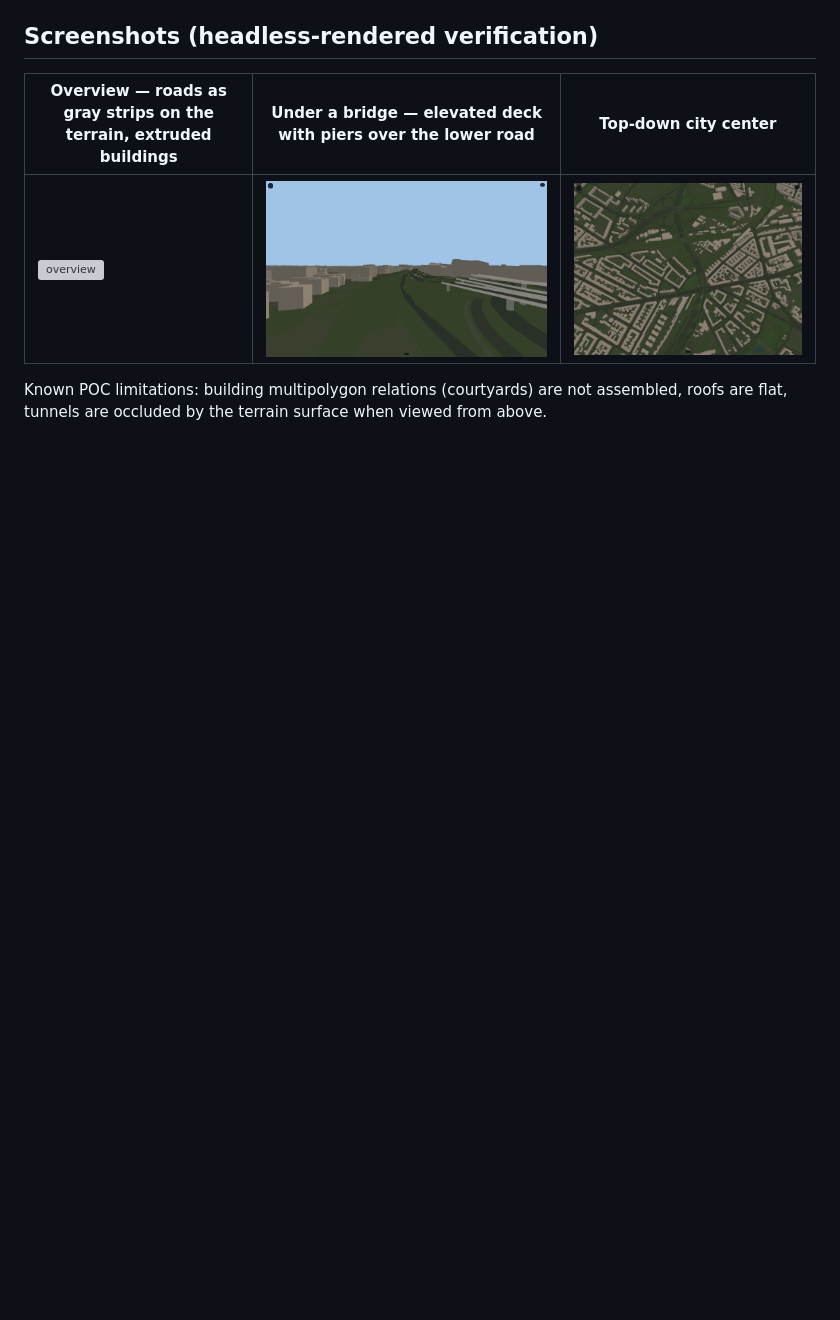
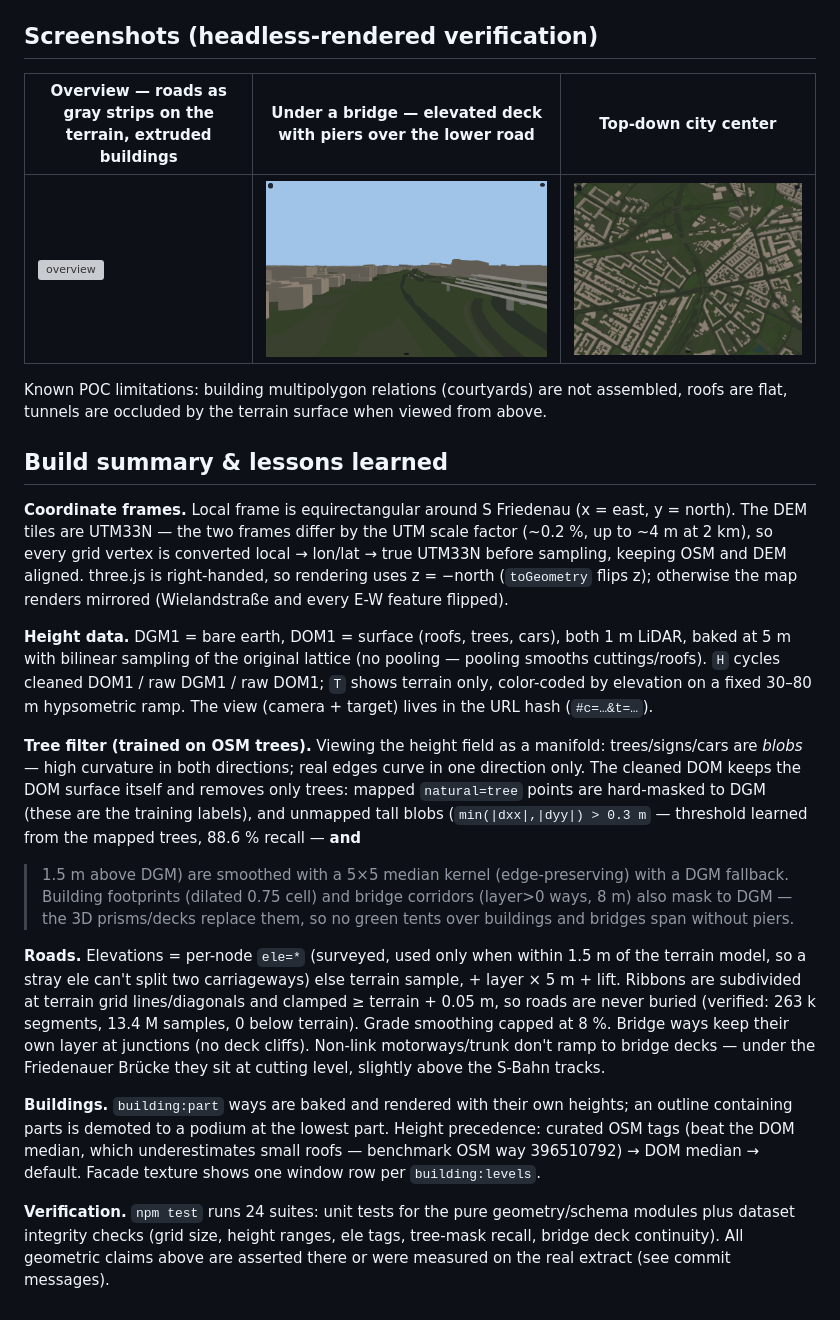
Before and after one commit to svenpilz/vibe, a Markdown page: README.md, the part around one of its changes. Rendered like a GitHub page; blank space fills up the shorter version; grey boxes are pictures that could not be loaded.

Commit message:
heightfield: README — full build summary and lessons learned (coordinate frames/UTM alignment, z=-north handedness, 5 m DGM1/DOM1 baking, tree filter trained on OSM trees, road elevation model with ele pins, building parts and height precedence, verification)
Co-authored-by: svenpilz <svenpilz@users.noreply.github.com>

```diff
--- a/README.md
+++ b/README.md
@@ -82,3 +82,43 @@ npm test         # all regression tests incl. the heightfield suites
 
 Known POC limitations: building multipolygon relations (courtyards) are not assembled, roofs are
 flat, tunnels are occluded by the terrain surface when viewed from above.
+
+## Build summary & lessons learned
+
+**Coordinate frames.** Local frame is equirectangular around S Friedenau (x = east, y = north).
+The DEM tiles are UTM33N — the two frames differ by the UTM scale factor (~0.2 %, up to ~4 m at
+2 km), so every grid vertex is converted local → lon/lat → true UTM33N before sampling, keeping
+OSM and DEM aligned. three.js is right-handed, so rendering uses z = −north (`toGeometry` flips z);
+otherwise the map renders mirrored (Wielandstraße and every E-W feature flipped).
+
+**Height data.** DGM1 = bare earth, DOM1 = surface (roofs, trees, cars), both 1 m LiDAR, baked at
+5 m with bilinear sampling of the original lattice (no pooling — pooling smooths cuttings/roofs).
+`H` cycles cleaned DOM1 / raw DGM1 / raw DOM1; `T` shows terrain only, color-coded by elevation on a
+fixed 30–80 m hypsometric ramp. The view (camera + target) lives in the URL hash (`#c=…&t=…`).
+
+**Tree filter (trained on OSM trees).** Viewing the height field as a manifold: trees/signs/cars
+are *blobs* — high curvature in both directions; real edges curve in one direction only. The
+cleaned DOM keeps the DOM surface itself and removes only trees: mapped `natural=tree` points are
+hard-masked to DGM (these are the training labels), and unmapped tall blobs
+(`min(|dxx|,|dyy|) > 0.3 m` — threshold learned from the mapped trees, 88.6 % recall — **and**
+> 1.5 m above DGM) are smoothed with a 5×5 median kernel (edge-preserving) with a DGM fallback.
+Building footprints (dilated 0.75 cell) and bridge corridors (layer>0 ways, 8 m) also mask to DGM —
+the 3D prisms/decks replace them, so no green tents over buildings and bridges span without piers.
+
+**Roads.** Elevations = per-node `ele=*` (surveyed, used only when within 1.5 m of the terrain model,
+so a stray ele can't split two carriageways) else terrain sample, + layer × 5 m + lift. Ribbons are
+subdivided at terrain grid lines/diagonals and clamped ≥ terrain + 0.05 m, so roads are never
+buried (verified: 263 k segments, 13.4 M samples, 0 below terrain). Grade smoothing capped at 8 %.
+Bridge ways keep their own layer at junctions (no deck cliffs). Non-link motorways/trunk don't ramp
+to bridge decks — under the Friedenauer Brücke they sit at cutting level, slightly above the
+S-Bahn tracks.
+
+**Buildings.** `building:part` ways are baked and rendered with their own heights; an outline
+containing parts is demoted to a podium at the lowest part. Height precedence: curated OSM tags
+(beat the DOM median, which underestimates small roofs — benchmark OSM way 396510792) → DOM median
+→ default. Facade texture shows one window row per `building:levels`.
+
+**Verification.** `npm test` runs 24 suites: unit tests for the pure geometry/schema modules plus
+dataset integrity checks (grid size, height ranges, ele tags, tree-mask recall, bridge deck
+continuity). All geometric claims above are asserted there or were measured on the real extract
+(see commit messages).
```
Also changed, not shown: other parts of README.md (+3 -3 lines).
